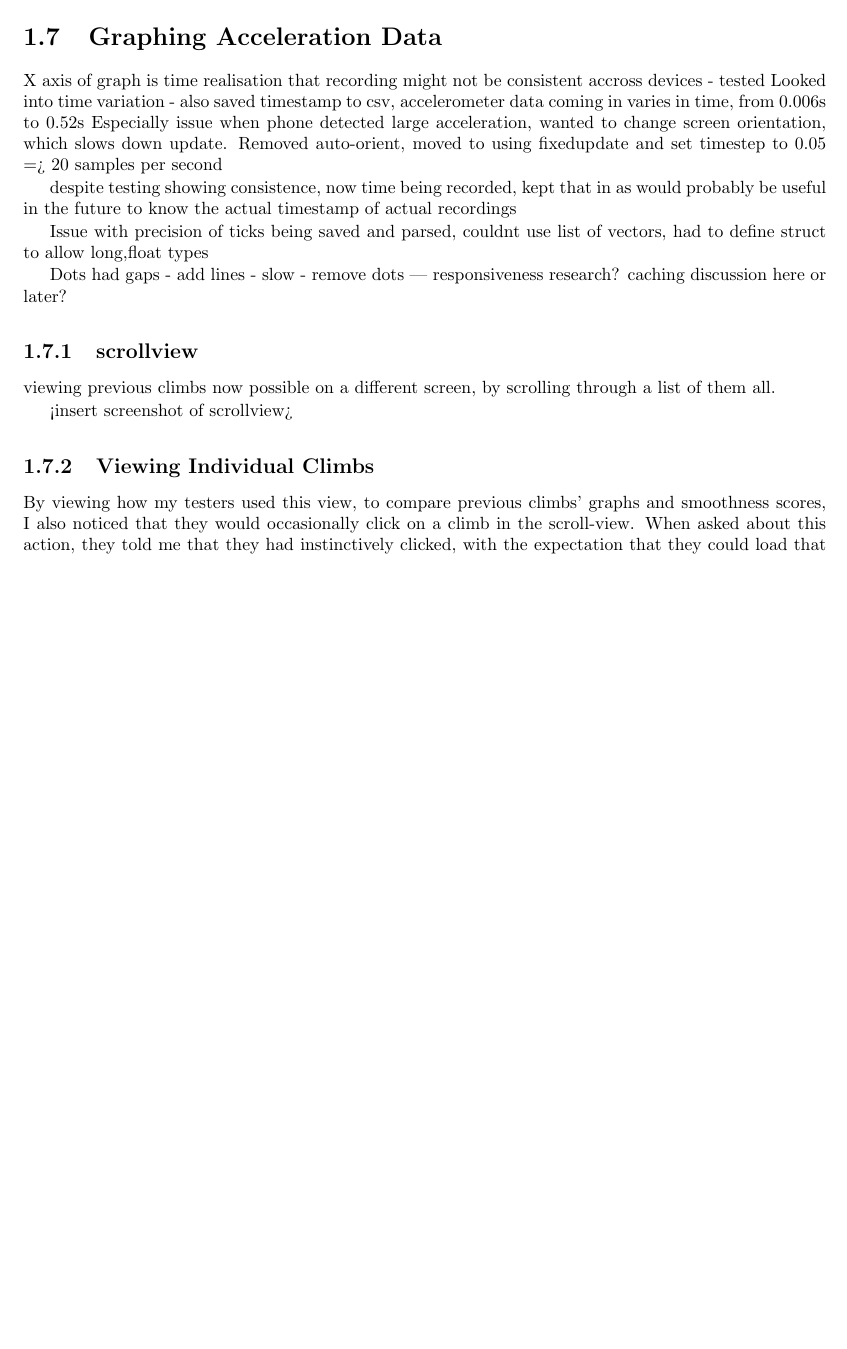
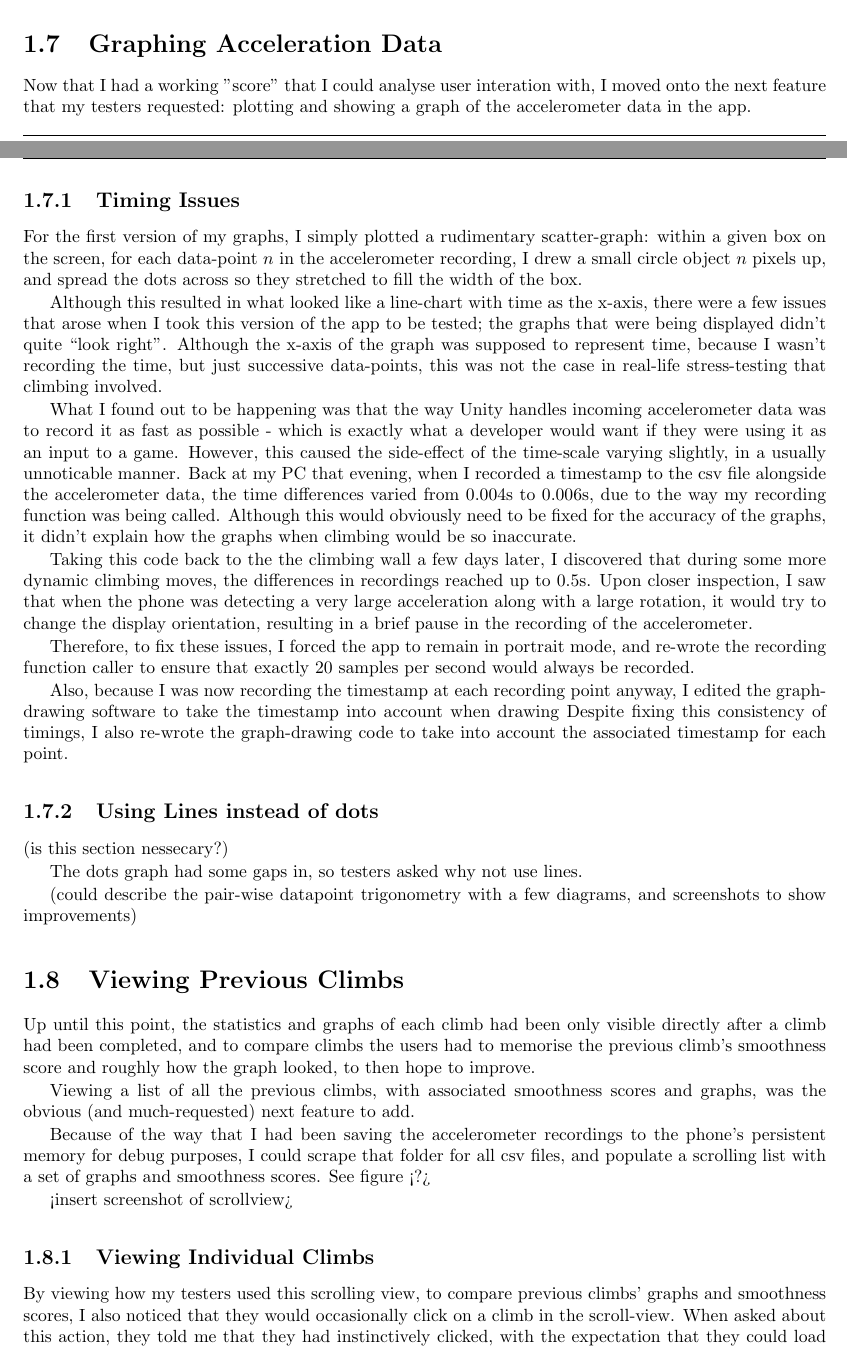
Before and after one commit to LukeStorry/dissertation, a LaTeX thesis (main.tex, which reads src/project_execution.tex): part of page 7 of 38 before the commit and two parts of pages 6 and 7 of 38 after it, the two joined at a grey line, cut so that both start at the same text, the shorter picture padded with empty space. Compiled offline with pdfLaTeX.

Commit message:
finished smoothness and graphs sectinos

```diff
--- a/src/project_execution.tex
+++ b/src/project_execution.tex
@@ -262,30 +262,50 @@ My testers found comparing and discussing numbers in the 20-100 range much easie
 
 
 \section{Graphing Acceleration Data}
-X axis of graph is time
-realisation that recording might not be consistent accross devices - tested
-Looked into time variation - also saved timestamp to csv, accelerometer data coming in varies in time, from 0.006s to 0.52s
-Especially issue when phone detected large acceleration, wanted to change screen orientation, which slows down update.
-Removed auto-orient,  moved to using fixedupdate and set timestep to 0.05 => 20 samples per second
+Now that I had a working "score" that I could analyse user interation with, I moved onto the next feature that my testers requested: plotting and showing a graph of the accelerometer data in the app.
 
-despite testing showing consistence, now time being recorded, kept that in as would probably be useful in the future to know the actual timestamp of actual recordings
+\subsection{Timing Issues}
+For the first version of my graphs, I simply plotted a rudimentary scatter-graph:
+within a given box on the screen, for each data-point $n$ in the accelerometer recording, I drew a small circle object $n$ pixels up, and spread the dots across so they stretched to fill the width of the box.
+
+Although this resulted in what looked like a line-chart with time as the x-axis, there were a few issues that arose when I took this version of the app to be tested;
+the graphs that were being displayed didn't quite ``look right".
+Although the x-axis of the graph was supposed to represent time, because I wasn't recording the time, but just successive data-points, this was not the case in real-life stress-testing that climbing involved.
+
+What I found out to be happening was that the way Unity handles incoming accelerometer data was to record it as fast as possible - which is exactly what a developer would want if they were using it as an input to a game.
+However, this caused the side-effect of the time-scale varying slightly, in a usually unnoticable manner.
+Back at my PC that evening, when I recorded a timestamp to the csv file alongside the accelerometer data, the time differences varied from 0.004s to 0.006s, due to the way my recording function was being called.
+Although this would obviously need to be fixed for the accuracy of the graphs, it didn't explain how the graphs when climbing would be so inaccurate.
+
+Taking this code back to the the climbing wall a few days later, I discovered that during some more dynamic climbing moves, the differences in recordings reached up to 0.5s.
+Upon closer inspection, I saw that when the phone was detecting a very large acceleration along with a large rotation, it would try to change the display orientation, resulting in a brief pause in the recording of the accelerometer.
+
+Therefore, to fix these issues, I forced the app to remain in portrait mode, and re-wrote the recording function caller to ensure that exactly 20 samples per second would always be recorded.
+
+Also, because I was now recording the timestamp at each recording point anyway, I edited the graph-drawing software to take the timestamp into account when drawing
+Despite fixing this consistency of timings, I also re-wrote the graph-drawing code to take into account the associated timestamp for each point.
+
+\subsection{Using Lines instead of dots}
+
+(is this section nessecary?)
+
+The dots graph had some gaps in, so testers asked why not use lines.
+
+(could describe the pair-wise datapoint trigonometry with a few diagrams, and screenshots to show improvements)
 
 
+\section{Viewing Previous Climbs}
+Up until this point, the statistics and graphs of each climb had been only visible directly after a climb had been completed, and to compare climbs the users had to memorise the previous climb's smoothness score and roughly how the graph looked, to then hope to improve.
 
-Issue with precision of ticks being saved and parsed, couldnt use list of vectors, had to define struct to allow long,float types
+Viewing a list of all the previous climbs, with associated smoothness scores and graphs, was the obvious (and much-requested) next feature to add.
 
-
-Dots had gaps - add lines - slow - remove dots ---  responsiveness research?
-caching discussion here or later?
-
-
-\subsection{scrollview}
-viewing previous climbs now possible on a different screen, by scrolling through a list of them all.
+Because of the way that I had been saving the accelerometer recordings to the phone's persistent memory for debug purposes, I could scrape that folder for all csv files, and populate a scrolling list with a set of graphs and smoothness scores.
+See figure <?>
 
 <insert screenshot of scrollview>
 
 \subsection{Viewing Individual Climbs}
-By viewing how my testers used this view, to compare previous climbs' graphs and smoothness scores, I also noticed that they would occasionally click on a climb in the scroll-view.
+By viewing how my testers used this scrolling view, to compare previous climbs' graphs and smoothness scores, I also noticed that they would occasionally click on a climb in the scroll-view.
 When asked about this action, they told me that they had instinctively clicked, with the expectation that they could load that specific climb and view more information on it.
 Therefore I added another page into the project, to view an individual climb's graph in full-screen detail, with more statistics like smoothness and time taken all on that screen.
 
```
Also changed, not shown: src/project_execution.tex (13 more changed lines).
